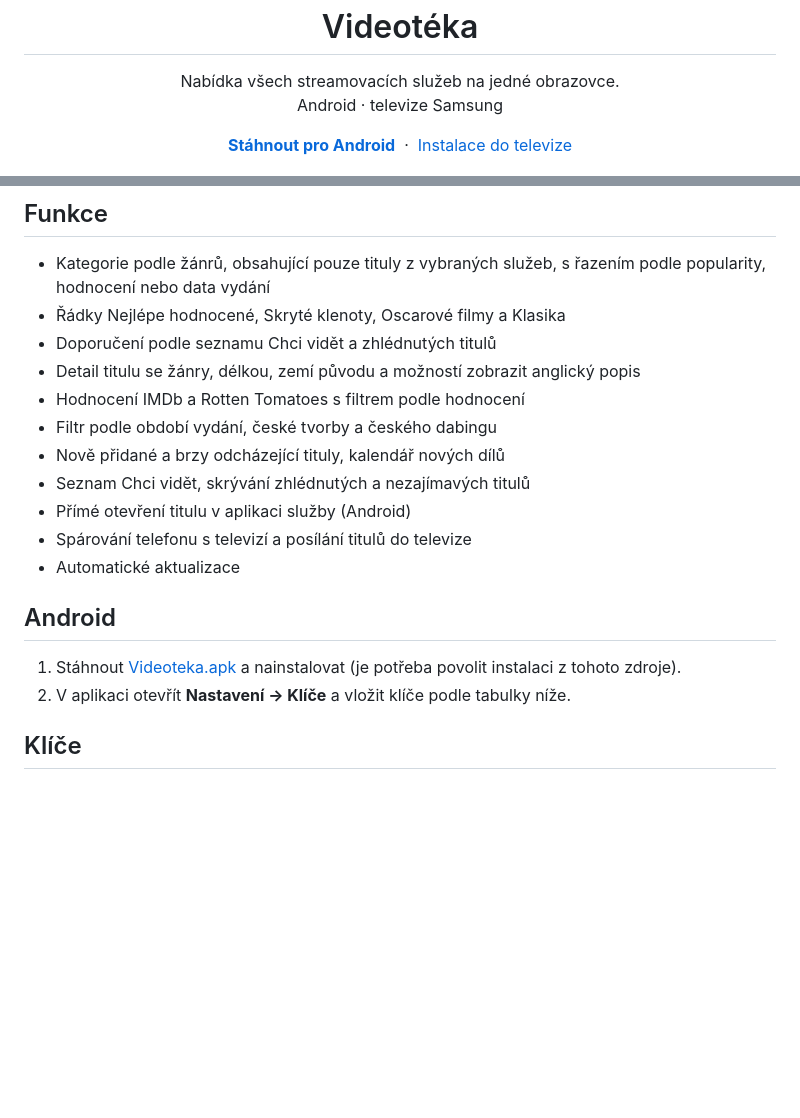
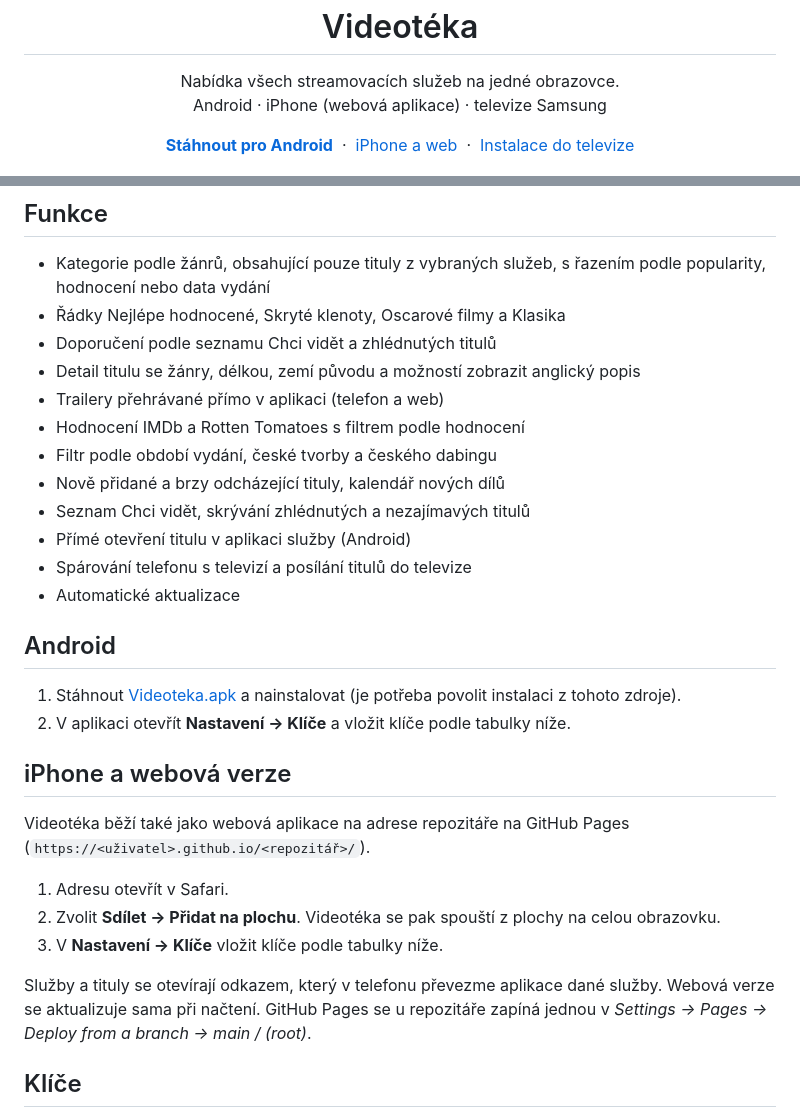
Before and after one commit to zarybjir/Tv_app, a Markdown page: README.md, 2 parts joined by grey strips. Drawn GitHub-style; blank space fills up the shorter version.

```diff
--- a/README.md
+++ b/README.md
@@ -6,11 +6,13 @@
 
 <p align="center">
   Nabídka všech streamovacích služeb na jedné obrazovce.<br>
-  Android · televize Samsung
+  Android · iPhone (webová aplikace) · televize Samsung
 </p>
 
 <p align="center">
   <a href="../../releases/latest/download/Videoteka.apk"><b>Stáhnout pro Android</b></a>
+  &nbsp;·&nbsp;
+  <a href="#iphone-a-webová-verze">iPhone a web</a>
   &nbsp;·&nbsp;
   <a href="#televize-samsung">Instalace do televize</a>
 </p>
@@ -35,6 +37,7 @@ a jedním výběrem je otevírá v aplikaci příslušné služby.
 - Řádky Nejlépe hodnocené, Skryté klenoty, Oscarové filmy a Klasika
 - Doporučení podle seznamu Chci vidět a zhlédnutých titulů
 - Detail titulu se žánry, délkou, zemí původu a možností zobrazit anglický popis
+- Trailery přehrávané přímo v aplikaci (telefon a web)
 - Hodnocení IMDb a Rotten Tomatoes s filtrem podle hodnocení
 - Filtr podle období vydání, české tvorby a českého dabingu
 - Nově přidané a brzy odcházející tituly, kalendář nových dílů
@@ -48,6 +51,19 @@ a jedním výběrem je otevírá v aplikaci příslušné služby.
 1. Stáhnout [Videoteka.apk](../../releases/latest/download/Videoteka.apk)
    a nainstalovat (je potřeba povolit instalaci z tohoto zdroje).
 2. V aplikaci otevřít **Nastavení → Klíče** a vložit klíče podle tabulky níže.
+
+## iPhone a webová verze
+
+Videotéka běží také jako webová aplikace na adrese repozitáře na GitHub Pages
+(`https://<uživatel>.github.io/<repozitář>/`).
+
+1. Adresu otevřít v Safari.
+2. Zvolit **Sdílet → Přidat na plochu**. Videotéka se pak spouští z plochy na celou obrazovku.
+3. V **Nastavení → Klíče** vložit klíče podle tabulky níže.
+
+Služby a tituly se otevírají odkazem, který v telefonu převezme aplikace dané služby.
+Webová verze se aktualizuje sama při načtení. GitHub Pages se u repozitáře zapíná jednou
+v *Settings → Pages → Deploy from a branch → main / (root)*.
 
 ## Klíče
 
```
Also changed, not shown: CLAUDE.md (+12 -5 lines), icon-180.png (added), 11 other files.
